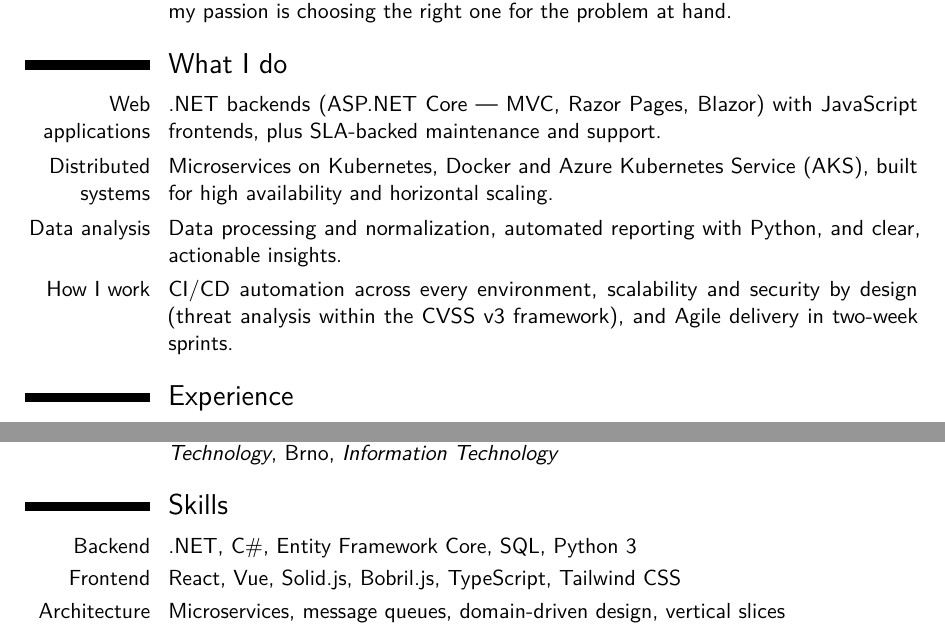
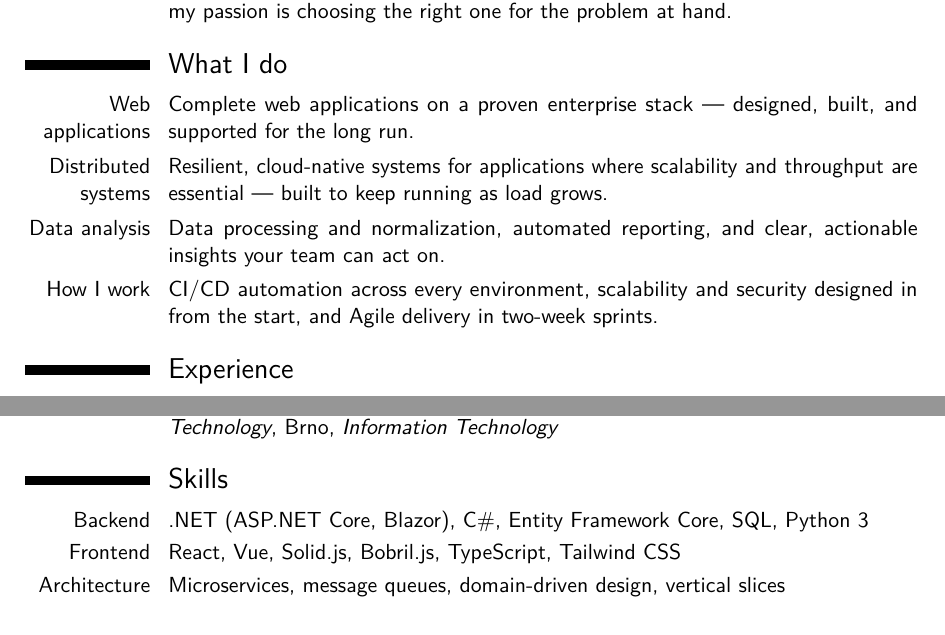
Before and after one commit to tomaszalesak/tomaszalesak.github.io, a LaTeX CV (cv/zalesak_tomas-cv.tex): two parts of pages 1 and 2 of 2, joined at a grey line, cut so that both start at the same text. Compiled offline with pdfLaTeX.

Commit message:
docs(cv): make "What I do" tech-agnostic, keep stack in Skills (#38)
The What I do section duplicated technologies already in Skills. Reword it to
describe the services/value (no specific stack); move the concrete tech to
Skills — add ASP.NET Core and Blazor to the Backend line so nothing is lost.
Regenerated public/cv.pdf.

Closes #37

```diff
--- a/cv/zalesak_tomas-cv.tex
+++ b/cv/zalesak_tomas-cv.tex
@@ -25,10 +25,10 @@
 \cvitem{}{Senior full-stack software engineer specializing in enterprise-grade software --- designed for scalability, security, and stability from day one. I build complete products end to end, from backend architecture and databases to polished frontends and the pipelines that ship them. I've worked across many languages and technologies, and my passion is choosing the right one for the problem at hand.}
 
 \section{What I do}
-\cvitem{Web applications}{.NET backends (ASP.NET Core --- MVC, Razor Pages, Blazor) with JavaScript frontends, plus SLA-backed maintenance and support.}
-\cvitem{Distributed systems}{Microservices on Kubernetes, Docker and Azure Kubernetes Service (AKS), built for high availability and horizontal scaling.}
-\cvitem{Data analysis}{Data processing and normalization, automated reporting with Python, and clear, actionable insights.}
-\cvitem{How I work}{CI/CD automation across every environment, scalability and security by design (threat analysis within the CVSS~v3 framework), and Agile delivery in two-week sprints.}
+\cvitem{Web applications}{Complete web applications on a proven enterprise stack --- designed, built, and supported for the long run.}
+\cvitem{Distributed systems}{Resilient, cloud-native systems for applications where scalability and throughput are essential --- built to keep running as load grows.}
+\cvitem{Data analysis}{Data processing and normalization, automated reporting, and clear, actionable insights your team can act on.}
+\cvitem{How I work}{CI/CD automation across every environment, scalability and security designed in from the start, and Agile delivery in two-week sprints.}
 
 \section{Experience}
 \cventry{2021--now}{Senior Software Engineer}{Independent / Freelance}{}{}{Full-stack solutions for multiple clients --- architecture, domain-driven design, cloud and CI/CD --- primarily across .NET and React/TypeScript stacks.}
@@ -45,7 +45,7 @@
 \cventry{2016--2020}{Bc. (Bachelor's degree)}{Faculty of Information Technology, Brno University of Technology}{Brno}{\textit{Information Technology}}{}
 
 \section{Skills}
-\cvitem{Backend}{.NET, C\#, Entity Framework Core, SQL, Python 3}
+\cvitem{Backend}{.NET (ASP.NET Core, Blazor), C\#, Entity Framework Core, SQL, Python 3}
 \cvitem{Frontend}{React, Vue, Solid.js, Bobril.js, TypeScript, Tailwind CSS}
 \cvitem{Architecture}{Microservices, message queues, domain-driven design, vertical slices}
 \cvitem{Cloud \& DevOps}{Azure, AWS, Docker, Kubernetes, GitHub Actions, Atlassian Bamboo, Azure DevOps; deployment, scaling, monitoring, logging}
```
Also changed, not shown: 1 other file.
